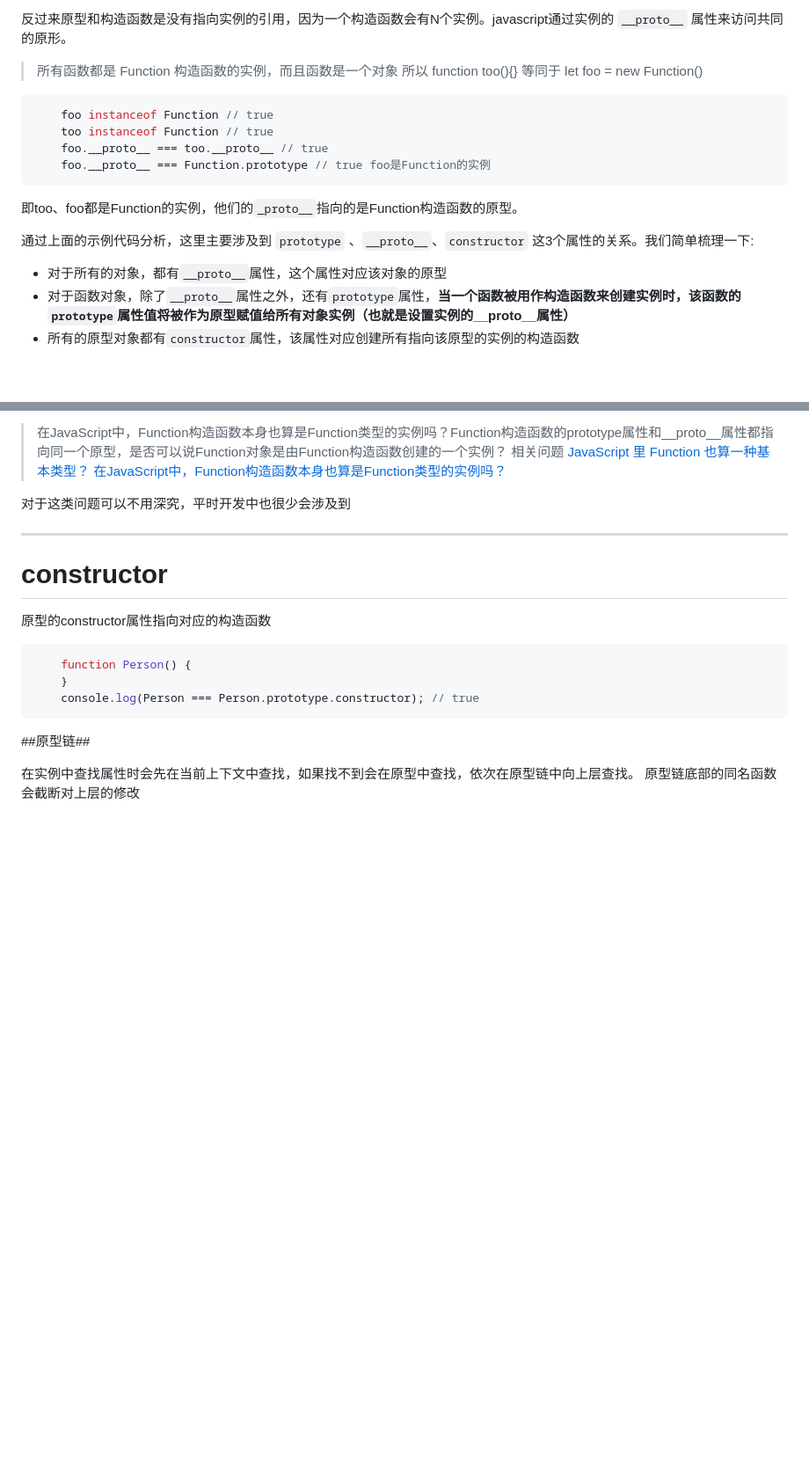
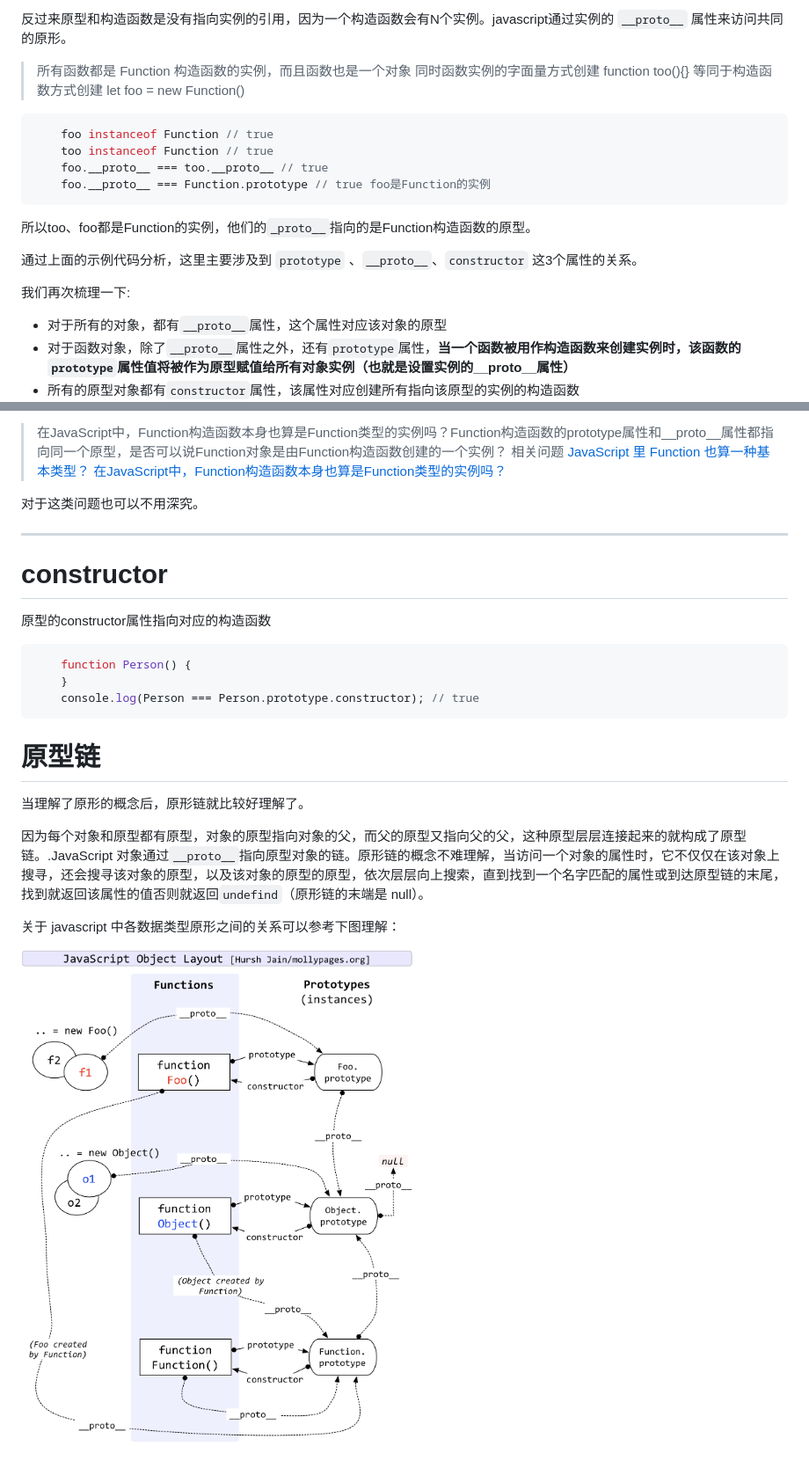
Before and after one commit to for7/Plist, a Markdown page: javascriptSchool/二、原形.md, 2 parts joined by grey strips. Shown: that part at 88% size. Drawn GitHub-style; pictures changed too: javascriptSchool/a1.jpg (added); blank space fills up the shorter version.

````diff
--- a/javascriptSchool/二、原形.md
+++ b/javascriptSchool/二、原形.md
@@ -70,17 +72,19 @@ console.log(tom.gender) // '男'
 
 反过来原型和构造函数是没有指向实例的引用，因为一个构造函数会有N个实例。javascript通过实例的  `__proto__` 属性来访问共同的原形。
 
-> 所有函数都是 Function 构造函数的实例，而且函数是一个对象
-> 所以 function too(){} 等同于 let foo = new Function()
+> 所有函数都是 Function 构造函数的实例，而且函数也是一个对象
+> 同时函数实例的字面量方式创建 function too(){} 等同于构造函数方式创建 let foo = new Function()
 ```javascript
     foo instanceof Function // true
     too instanceof Function // true
     foo.__proto__ === too.__proto__ // true
     foo.__proto__ === Function.prototype // true foo是Function的实例
 ```
-即too、foo都是Function的实例，他们的`_proto__`指向的是Function构造函数的原型。
+所以too、foo都是Function的实例，他们的`_proto__`指向的是Function构造函数的原型。
 
-通过上面的示例代码分析，这里主要涉及到 `prototype` 、`__proto__`、`constructor` 这3个属性的关系。我们简单梳理一下:
+通过上面的示例代码分析，这里主要涉及到 `prototype` 、`__proto__`、`constructor` 这3个属性的关系。
+
+我们再次梳理一下:
 
 - 对于所有的对象，都有`__proto__`属性，这个属性对应该对象的原型
 - 对于函数对象，除了`__proto__`属性之外，还有`prototype`属性，**当一个函数被用作构造函数来创建实例时，该函数的`prototype`属性值将被作为原型赋值给所有对象实例（也就是设置实例的__proto__属性）**
@@ -109,7 +113,7 @@ console.log(tom.gender) // '男'
 > [JavaScript 里 Function 也算一种基本类型？][1]
 > [在JavaScript中，Function构造函数本身也算是Function类型的实例吗？][2]
 
-对于这类问题可以不用深究，平时开发中也很少会涉及到
+对于这类问题也可以不用深究。
 
 ----------
 
@@ -122,10 +126,21 @@ console.log(tom.gender) // '男'
     }
     console.log(Person === Person.prototype.constructor); // true
 ```
-##原型链##
+# 原型链
 
-在实例中查找属性时会先在当前上下文中查找，如果找不到会在原型中查找，依次在原型链中向上层查找。
-原型链底部的同名函数会截断对上层的修改
+当理解了原形的概念后，原形链就比较好理解了。
+
+因为每个对象和原型都有原型，对象的原型指向对象的父，而父的原型又指向父的父，这种原型层层连接起来的就构成了原型链。.JavaScript 对象通过`__proto__`指向原型对象的链。原形链的概念不难理解，当访问一个对象的属性时，它不仅仅在该对象上搜寻，还会搜寻该对象的原型，以及该对象的原型的原型，依次层层向上搜索，直到找到一个名字匹配的属性或到达原型链的末尾，找到就返回该属性的值否则就返回`undefind`（原形链的末端是 null）。
+
+
+
+关于 javascript 中各数据类型原形之间的关系可以参考下图理解：
+
+
+
+![](a1.jpg)
+
+
 
 
 [1]: https://www.zhihu.com/question/24804474
````
Also changed, not shown: other parts of javascriptSchool/二、原形.md (+14 -12 lines).
